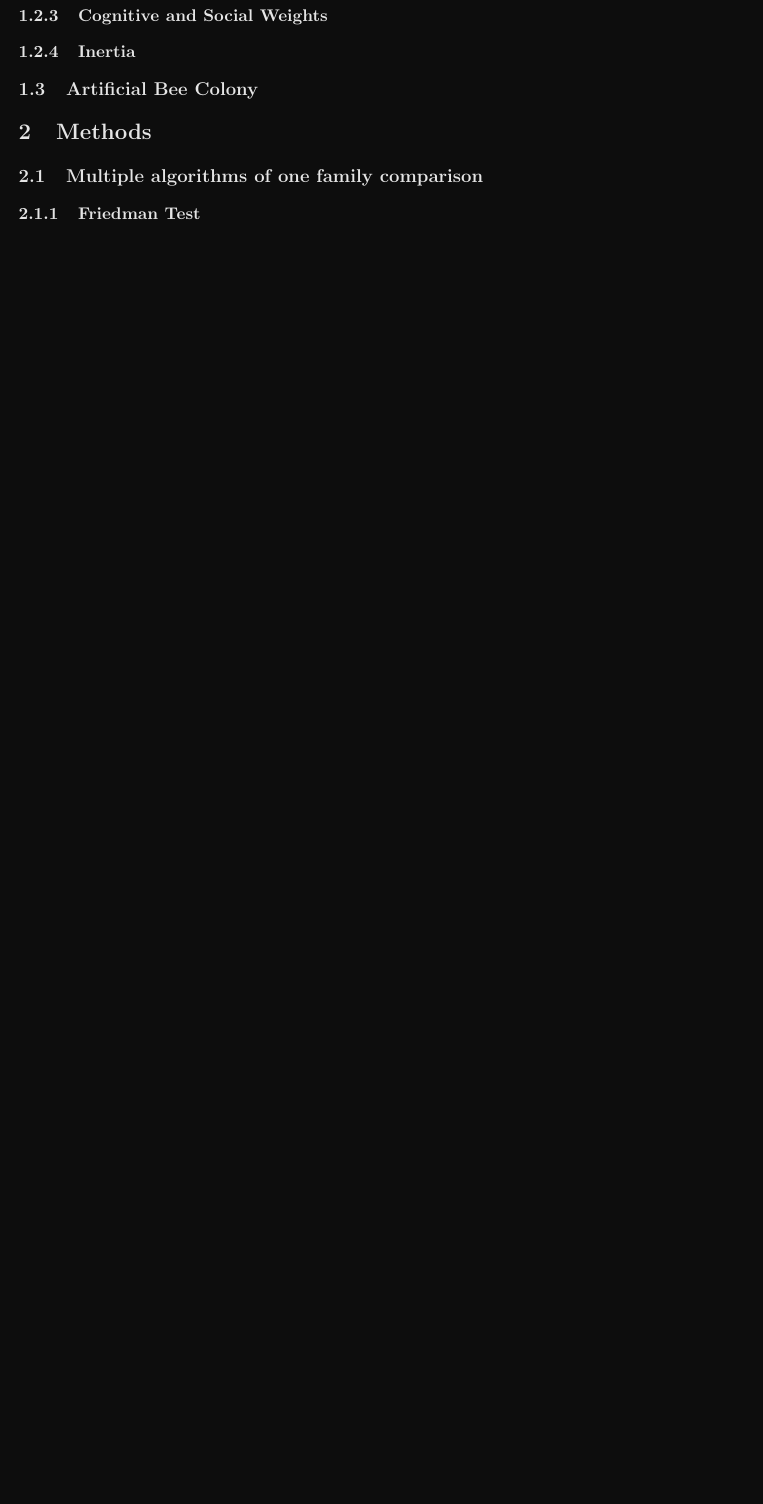
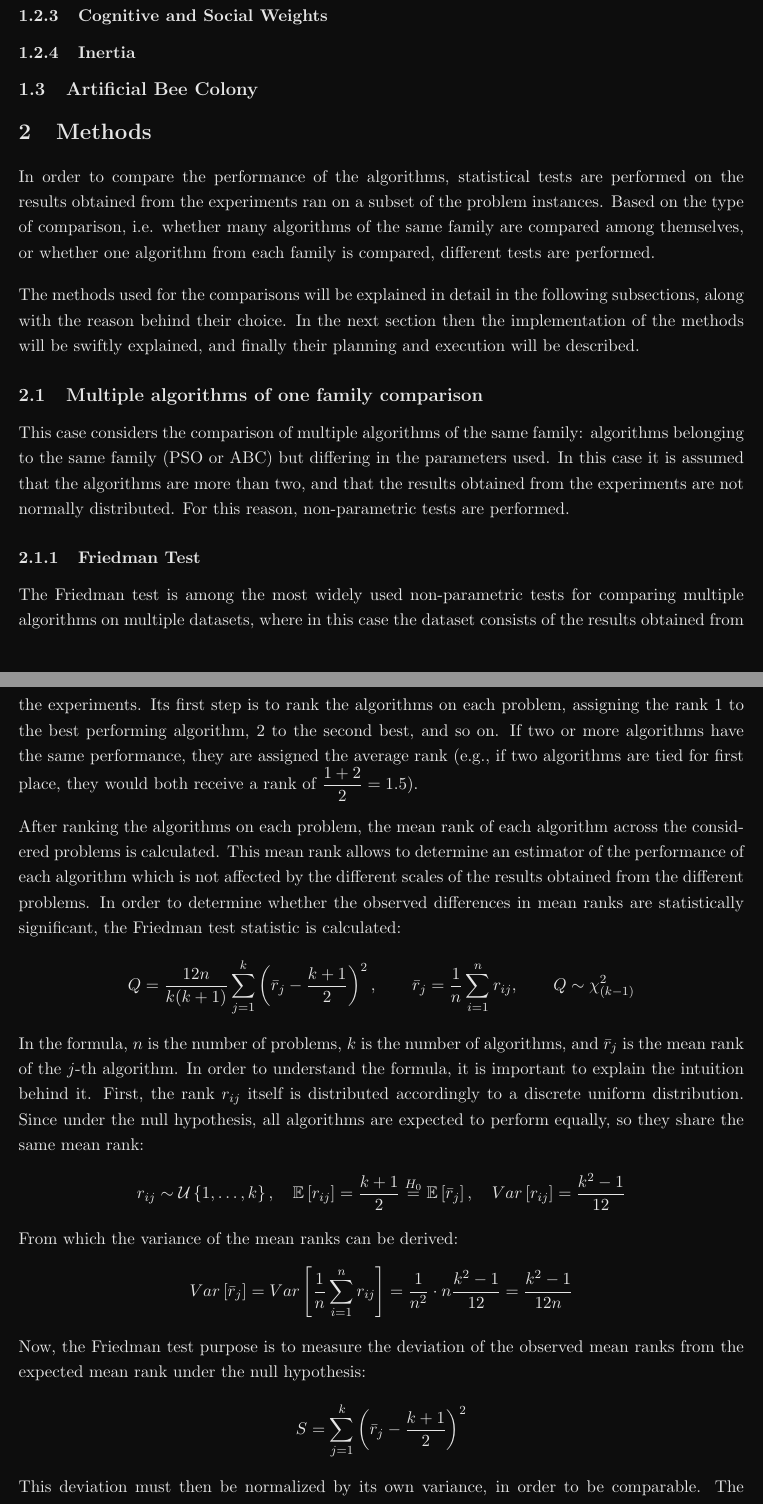
Before and after one commit to Dacu02/Natural_Computation_Project, a LaTeX paper (doc/Documentation.tex): part of page 6 of 7 before the commit and two parts of pages 4 and 5 of 6 after it, the two joined at a grey line, cut so that both start at the same text, the shorter picture padded with empty space. Compiled offline with pdfLaTeX.

Commit message:
Friedman

```diff
--- a/doc/Documentation.tex
+++ b/doc/Documentation.tex
@@ -63,5 +63,16 @@
 \subsection{Artificial Bee Colony}
 
 \section{Methods}
+In order to compare the performance of the algorithms, statistical tests are performed on the results obtained from the experiments ran on a subset of the problem instances. Based on the type of comparison, i.e. whether many algorithms of the same family are compared among themselves, or whether one algorithm from each family is compared, different tests are performed.
+\\[1em]
+The methods used for the comparisons will be explained in detail in the following subsections, along with the reason behind their choice. In the next section then the implementation of the methods will be swiftly explained, and finally their planning and execution will be described.
 \subsection{Multiple algorithms of one family comparison}
+This case considers the comparison of multiple algorithms of the same family: algorithms belonging to the same family (PSO or ABC) but differing in the parameters used. In this case it is assumed that the algorithms are more than two, and that the results obtained from the experiments are not normally distributed. For this reason, non-parametric tests are performed.
 \subsubsection{Friedman Test}
+The Friedman test is among the most widely used non-parametric tests for comparing multiple algorithms on multiple datasets, where in this case the dataset consists of the results obtained from the experiments. Its first step is to rank the algorithms on each problem, assigning the rank $1$ to the best performing algorithm, $2$ to the second best, and so on. If two or more algorithms have the same performance, they are assigned the average rank (e.g., if two algorithms are tied for first place, they would both receive a rank of $\dfrac{1+2}2=1.5$).
+\\[1em]
+After ranking the algorithms on each problem, the mean rank of each algorithm across the considered problems is calculated. This mean rank allows to determine an estimator of the performance of each algorithm which is not affected by the different scales of the results obtained from the different problems. In order to determine whether the observed differences in mean ranks are statistically significant, the Friedman test statistic is calculated: $$Q=\dfrac{12n}{k(k+1)}\sum_{j=1}^{k}\left(\bar r_j-\dfrac{k+1}{2}\right)^2,\qquad \bar r_j=\dfrac1n\sum_{i=1}^n r_{ij},\qquad Q\sim\chi_{(k-1)}^2$$
+In the formula, $n$ is the number of problems, $k$ is the number of algorithms, and $\bar r_j$ is the mean rank of the $j$-th algorithm. In order to understand the formula, it is important to explain the intuition behind it. First, the rank $r_{ij}$ itself is distributed accordingly to a discrete uniform distribution. Since under the null hypothesis, all algorithms are expected to perform equally, so they share the same mean rank: $$r_{ij}\sim\mathcal U\left\{1,\ldots,k\right\},\quad \mathbb E\left[r_{ij}\right]=\dfrac{k+1}{2}\overset{H_0}=\mathbb E\left[\bar r_j\right],\quad Var\left[r_{ij}\right]=\dfrac{k^2-1}{12}$$
+From which the variance of the mean ranks can be derived: $$Var\left[\bar r_j\right]=Var\left[\dfrac1n\sum_{i=1}^n r_{ij}\right]=\dfrac 1{n^2}\cdot n\dfrac{k^2-1}{12}=\dfrac{k^2-1}{12n}$$
+Now, the Friedman test purpose is to measure the deviation of the observed mean ranks from the expected mean rank under the null hypothesis: $$S=\sum_{j=1}^k\left(\bar r_j-\dfrac{k+1}2\right)^2$$
+This deviation must then be normalized by its own variance, in order to be comparable. The Friedman test statistic also introduces one degree of freedom correction because of the covariance between the ranks (by knowing $n-1$ ranks, the last one is determined since the sum of the ranks is constant). In the end, the formula takes the form of a chi-square distribution with $k-1$ degrees of freedom, as shown above.
```
Also changed, not shown: doc/Documentation.tex (4 more changed lines).
